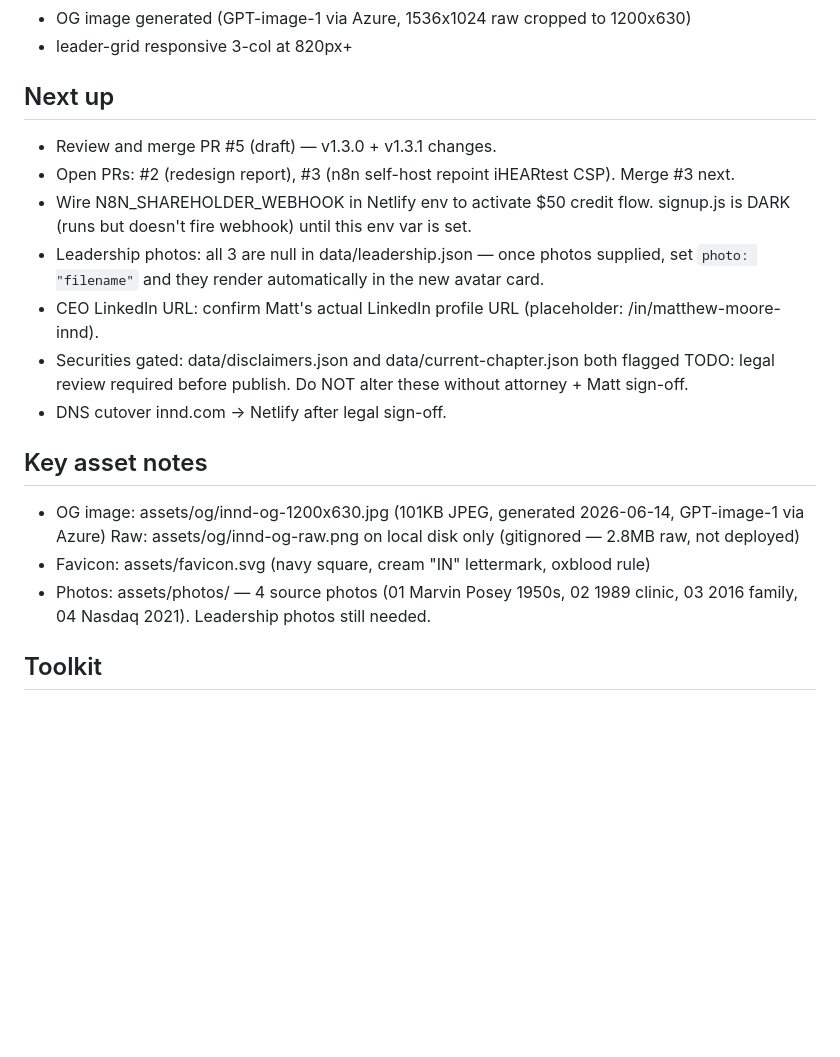
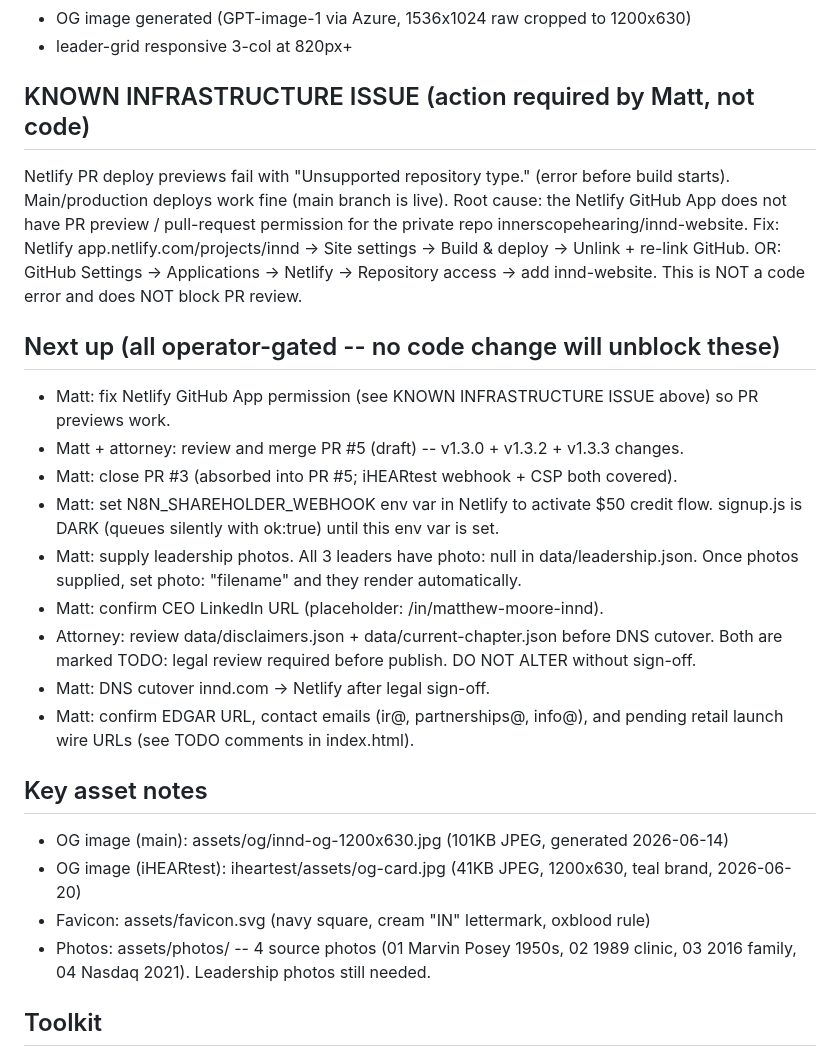
Before and after one commit to InnerScopeHearing/innd-website, a Markdown page: HANDOFF.md, the part around one of its changes. Drawn GitHub-style; blank space fills up the shorter version.

```diff
--- a/HANDOFF.md
+++ b/HANDOFF.md
@@ -37,23 +59,34 @@ financials/partnerships/dates; emit TODO comments instead.
 - OG image generated (GPT-image-1 via Azure, 1536x1024 raw cropped to 1200x630)
 - leader-grid responsive 3-col at 820px+
 
-## Next up
-- Review and merge PR #5 (draft) — v1.3.0 + v1.3.1 changes.
-- Open PRs: #2 (redesign report), #3 (n8n self-host repoint iHEARtest CSP). Merge #3 next.
-- Wire N8N_SHAREHOLDER_WEBHOOK in Netlify env to activate $50 credit flow.
-  signup.js is DARK (runs but doesn't fire webhook) until this env var is set.
-- Leadership photos: all 3 are null in data/leadership.json — once photos supplied, set
-  `photo: "filename"` and they render automatically in the new avatar card.
-- CEO LinkedIn URL: confirm Matt's actual LinkedIn profile URL (placeholder: /in/matthew-moore-innd).
-- Securities gated: data/disclaimers.json and data/current-chapter.json both flagged
-  TODO: legal review required before publish. Do NOT alter these without attorney + Matt sign-off.
-- DNS cutover innd.com -> Netlify after legal sign-off.
+## KNOWN INFRASTRUCTURE ISSUE (action required by Matt, not code)
+Netlify PR deploy previews fail with "Unsupported repository type." (error before build starts).
+Main/production deploys work fine (main branch is live). Root cause: the Netlify GitHub App
+does not have PR preview / pull-request permission for the private repo innerscopehearing/innd-website.
+Fix: Netlify app.netlify.com/projects/innd -> Site settings -> Build & deploy -> Unlink + re-link
+GitHub. OR: GitHub Settings -> Applications -> Netlify -> Repository access -> add innd-website.
+This is NOT a code error and does NOT block PR review.
+
+## Next up (all operator-gated -- no code change will unblock these)
+- Matt: fix Netlify GitHub App permission (see KNOWN INFRASTRUCTURE ISSUE above) so PR previews work.
+- Matt + attorney: review and merge PR #5 (draft) -- v1.3.0 + v1.3.2 + v1.3.3 changes.
+- Matt: close PR #3 (absorbed into PR #5; iHEARtest webhook + CSP both covered).
+- Matt: set N8N_SHAREHOLDER_WEBHOOK env var in Netlify to activate $50 credit flow.
+  signup.js is DARK (queues silently with ok:true) until this env var is set.
+- Matt: supply leadership photos. All 3 leaders have photo: null in data/leadership.json.
+  Once photos supplied, set photo: "filename" and they render automatically.
+- Matt: confirm CEO LinkedIn URL (placeholder: /in/matthew-moore-innd).
+- Attorney: review data/disclaimers.json + data/current-chapter.json before DNS cutover.
+  Both are marked TODO: legal review required before publish. DO NOT ALTER without sign-off.
+- Matt: DNS cutover innd.com -> Netlify after legal sign-off.
+- Matt: confirm EDGAR URL, contact emails (ir@, partnerships@, info@), and pending retail launch
+  wire URLs (see TODO comments in index.html).
 
 ## Key asset notes
-- OG image: assets/og/innd-og-1200x630.jpg (101KB JPEG, generated 2026-06-14, GPT-image-1 via Azure)
-  Raw: assets/og/innd-og-raw.png on local disk only (gitignored — 2.8MB raw, not deployed)
+- OG image (main): assets/og/innd-og-1200x630.jpg (101KB JPEG, generated 2026-06-14)
+- OG image (iHEARtest): iheartest/assets/og-card.jpg (41KB JPEG, 1200x630, teal brand, 2026-06-20)
 - Favicon: assets/favicon.svg (navy square, cream "IN" lettermark, oxblood rule)
-- Photos: assets/photos/ — 4 source photos (01 Marvin Posey 1950s, 02 1989 clinic,
+- Photos: assets/photos/ -- 4 source photos (01 Marvin Posey 1950s, 02 1989 clinic,
   03 2016 family, 04 Nasdaq 2021). Leadership photos still needed.
 
 ## Toolkit
```
Also changed, not shown: other parts of HANDOFF.md (+26 -4 lines).
